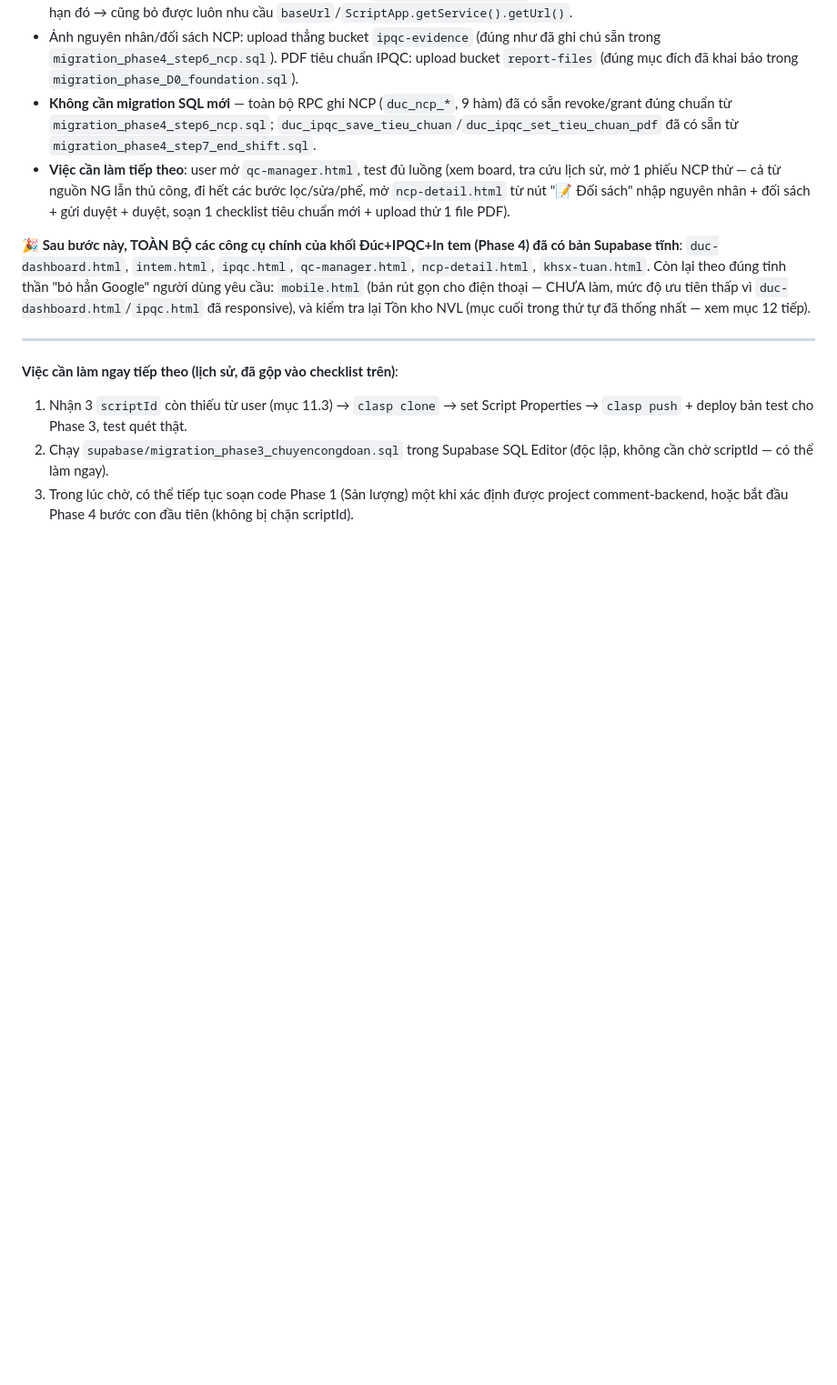
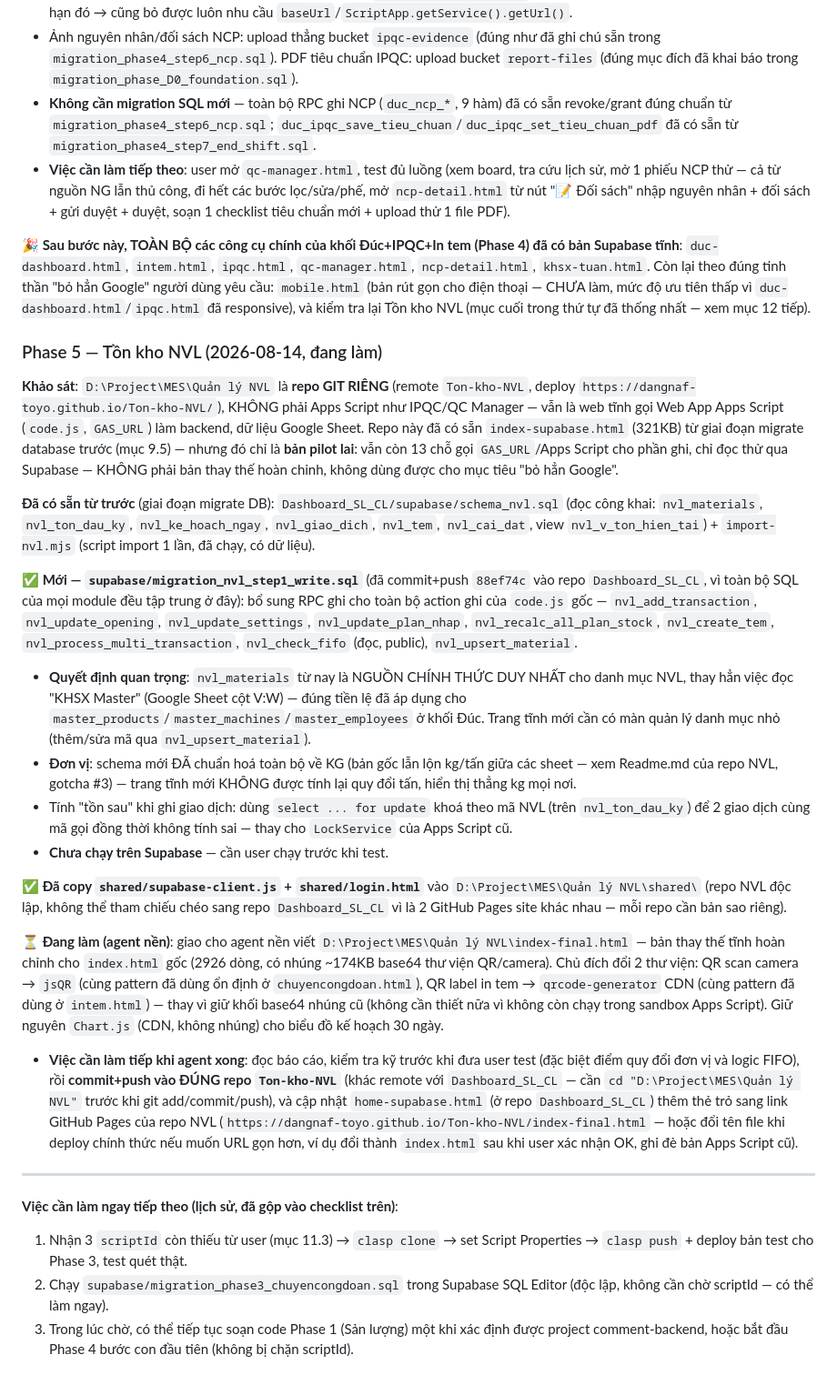
Before and after one commit to dangnaf-toyo/Toyotaki, a Markdown page: KE_HOACH_MIGRATE_DATABASE.md, the part around the change. Shown at 91% size. Drawn GitHub-style; blank space fills up the shorter version.

Commit message:
Update plan doc: log NVL write RPCs and start of Phase 5 frontend build
Co-Authored-By: Claude Sonnet 5 <noreply@anthropic.com>
Claude-Session: https://claude.ai/code/session_013gZR8DFAwHq84HM9z11DHD

```diff
--- a/KE_HOACH_MIGRATE_DATABASE.md
+++ b/KE_HOACH_MIGRATE_DATABASE.md
@@ -614,6 +614,23 @@ Checklist deploy dưới đây (mục cũ) coi như bước 1/3/4 đã xong; gi
 
 **🎉 Sau bước này, TOÀN BỘ các công cụ chính của khối Đúc+IPQC+In tem (Phase 4) đã có bản Supabase tĩnh**: `duc-dashboard.html`, `intem.html`, `ipqc.html`, `qc-manager.html`, `ncp-detail.html`, `khsx-tuan.html`. Còn lại theo đúng tinh thần "bỏ hẳn Google" người dùng yêu cầu: `mobile.html` (bản rút gọn cho điện thoại — CHƯA làm, mức độ ưu tiên thấp vì `duc-dashboard.html`/`ipqc.html` đã responsive), và kiểm tra lại Tồn kho NVL (mục cuối trong thứ tự đã thống nhất — xem mục 12 tiếp).
 
+### Phase 5 — Tồn kho NVL (2026-08-14, đang làm)
+
+**Khảo sát**: `D:\Project\MES\Quản lý NVL` là **repo GIT RIÊNG** (remote `Ton-kho-NVL`, deploy `https://dangnaf-toyo.github.io/Ton-kho-NVL/`), KHÔNG phải Apps Script như IPQC/QC Manager — vẫn là web tĩnh gọi Web App Apps Script (`code.js`, `GAS_URL`) làm backend, dữ liệu Google Sheet. Repo này đã có sẵn `index-supabase.html` (321KB) từ giai đoạn migrate database trước (mục 9.5) — nhưng đó chỉ là **bản pilot lai**: vẫn còn 13 chỗ gọi `GAS_URL`/Apps Script cho phần ghi, chỉ đọc thử qua Supabase — KHÔNG phải bản thay thế hoàn chỉnh, không dùng được cho mục tiêu "bỏ hẳn Google".
+
+**Đã có sẵn từ trước** (giai đoạn migrate DB): `Dashboard_SL_CL/supabase/schema_nvl.sql` (đọc công khai: `nvl_materials`, `nvl_ton_dau_ky`, `nvl_ke_hoach_ngay`, `nvl_giao_dich`, `nvl_tem`, `nvl_cai_dat`, view `nvl_v_ton_hien_tai`) + `import-nvl.mjs` (script import 1 lần, đã chạy, có dữ liệu).
+
+**✅ Mới — `supabase/migration_nvl_step1_write.sql`** (đã commit+push `88ef74c` vào repo `Dashboard_SL_CL`, vì toàn bộ SQL của mọi module đều tập trung ở đây): bổ sung RPC ghi cho toàn bộ action ghi của `code.js` gốc — `nvl_add_transaction`, `nvl_update_opening`, `nvl_update_settings`, `nvl_update_plan_nhap`, `nvl_recalc_all_plan_stock`, `nvl_create_tem`, `nvl_process_multi_transaction`, `nvl_check_fifo` (đọc, public), `nvl_upsert_material`.
+- **Quyết định quan trọng**: `nvl_materials` từ nay là NGUỒN CHÍNH THỨC DUY NHẤT cho danh mục NVL, thay hẳn việc đọc "KHSX Master" (Google Sheet cột V:W) — đúng tiền lệ đã áp dụng cho `master_products`/`master_machines`/`master_employees` ở khối Đúc. Trang tĩnh mới cần có màn quản lý danh mục nhỏ (thêm/sửa mã qua `nvl_upsert_material`).
+- **Đơn vị**: schema mới ĐÃ chuẩn hoá toàn bộ về KG (bản gốc lẫn lộn kg/tấn giữa các sheet — xem Readme.md của repo NVL, gotcha #3) — trang tĩnh mới KHÔNG được tính lại quy đổi tấn, hiển thị thẳng kg mọi nơi.
+- Tính "tồn sau" khi ghi giao dịch: dùng `select ... for update` khoá theo mã NVL (trên `nvl_ton_dau_ky`) để 2 giao dịch cùng mã gọi đồng thời không tính sai — thay cho `LockService` của Apps Script cũ.
+- **Chưa chạy trên Supabase** — cần user chạy trước khi test.
+
+**✅ Đã copy `shared/supabase-client.js` + `shared/login.html`** vào `D:\Project\MES\Quản lý NVL\shared\` (repo NVL độc lập, không thể tham chiếu chéo sang repo `Dashboard_SL_CL` vì là 2 GitHub Pages site khác nhau — mỗi repo cần bản sao riêng).
+
+**⏳ Đang làm (agent nền)**: giao cho agent nền viết `D:\Project\MES\Quản lý NVL\index-final.html` — bản thay thế tĩnh hoàn chỉnh cho `index.html` gốc (2926 dòng, có nhúng ~174KB base64 thư viện QR/camera). Chủ đích đổi 2 thư viện: QR scan camera → `jsQR` (cùng pattern đã dùng ổn định ở `chuyencongdoan.html`), QR label in tem → `qrcode-generator` CDN (cùng pattern đã dùng ở `intem.html`) — thay vì giữ khối base64 nhúng cũ (không cần thiết nữa vì không còn chạy trong sandbox Apps Script). Giữ nguyên `Chart.js` (CDN, không nhúng) cho biểu đồ kế hoạch 30 ngày.
+- **Việc cần làm tiếp khi agent xong**: đọc báo cáo, kiểm tra kỹ trước khi đưa user test (đặc biệt điểm quy đổi đơn vị và logic FIFO), rồi **commit+push vào ĐÚNG repo `Ton-kho-NVL`** (khác remote với `Dashboard_SL_CL` — cần `cd "D:\Project\MES\Quản lý NVL"` trước khi git add/commit/push), và cập nhật `home-supabase.html` (ở repo `Dashboard_SL_CL`) thêm thẻ trỏ sang link GitHub Pages của repo NVL (`https://dangnaf-toyo.github.io/Ton-kho-NVL/index-final.html` — hoặc đổi tên file khi deploy chính thức nếu muốn URL gọn hơn, ví dụ đổi thành `index.html` sau khi user xác nhận OK, ghi đè bản Apps Script cũ).
+
 ---
 
 **Việc cần làm ngay tiếp theo (lịch sử, đã gộp vào checklist trên)**:
```
